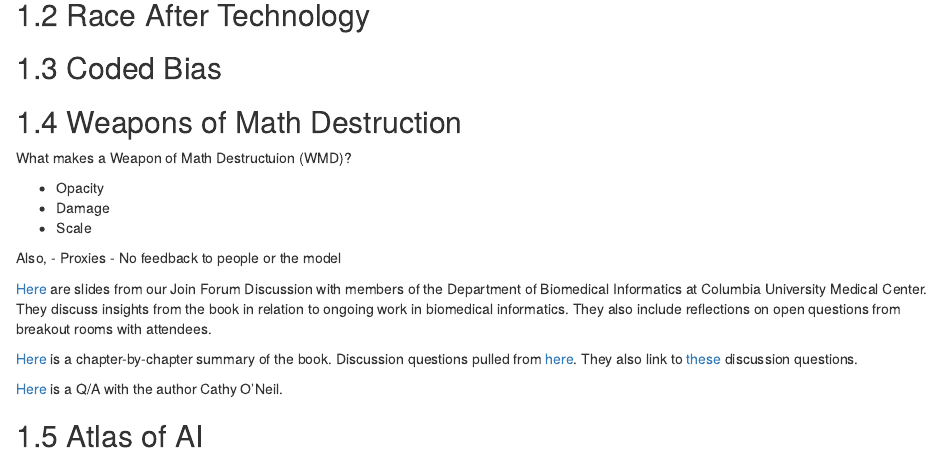
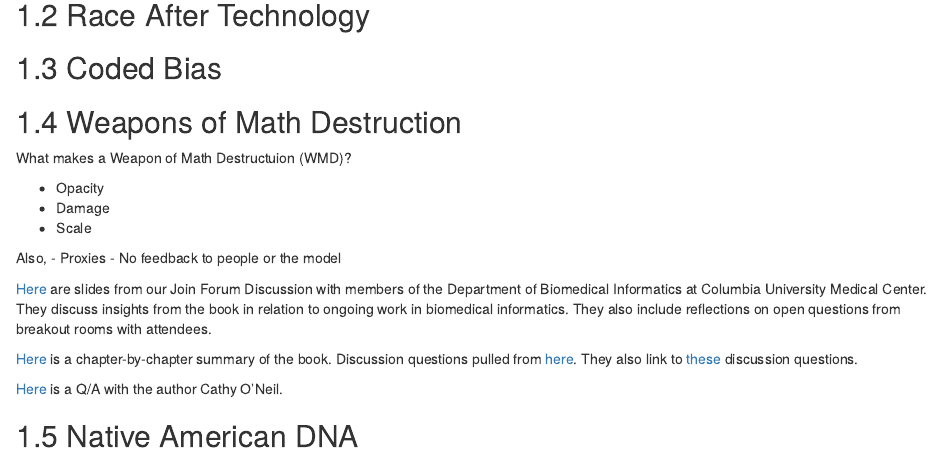
Before and after one commit to justice-informatics/justice-informatics.github.io, an R Markdown document (06-readingnotes.Rmd): the page in a window 1100 px wide, from 310 px down. Rendered offline with R 4.5, knitr and Pandoc, with nearby package versions; drawn as R Markdown's standard HTML page in place of the format the file asks for.

Commit message:
Update 06-readingnotes.Rmd

```diff
--- a/06-readingnotes.Rmd
+++ b/06-readingnotes.Rmd
@@ -42,4 +42,4 @@
 [Here](https://medium.com/data-feminism/5-questions-on-data-justice-with-cathy-oneil-87f42355ce55) is a Q/A with the author Cathy O'Neil.
 
 
-## Atlas of AI {#aoa}
+## Native American DNA {#nativeamericandna}
```
